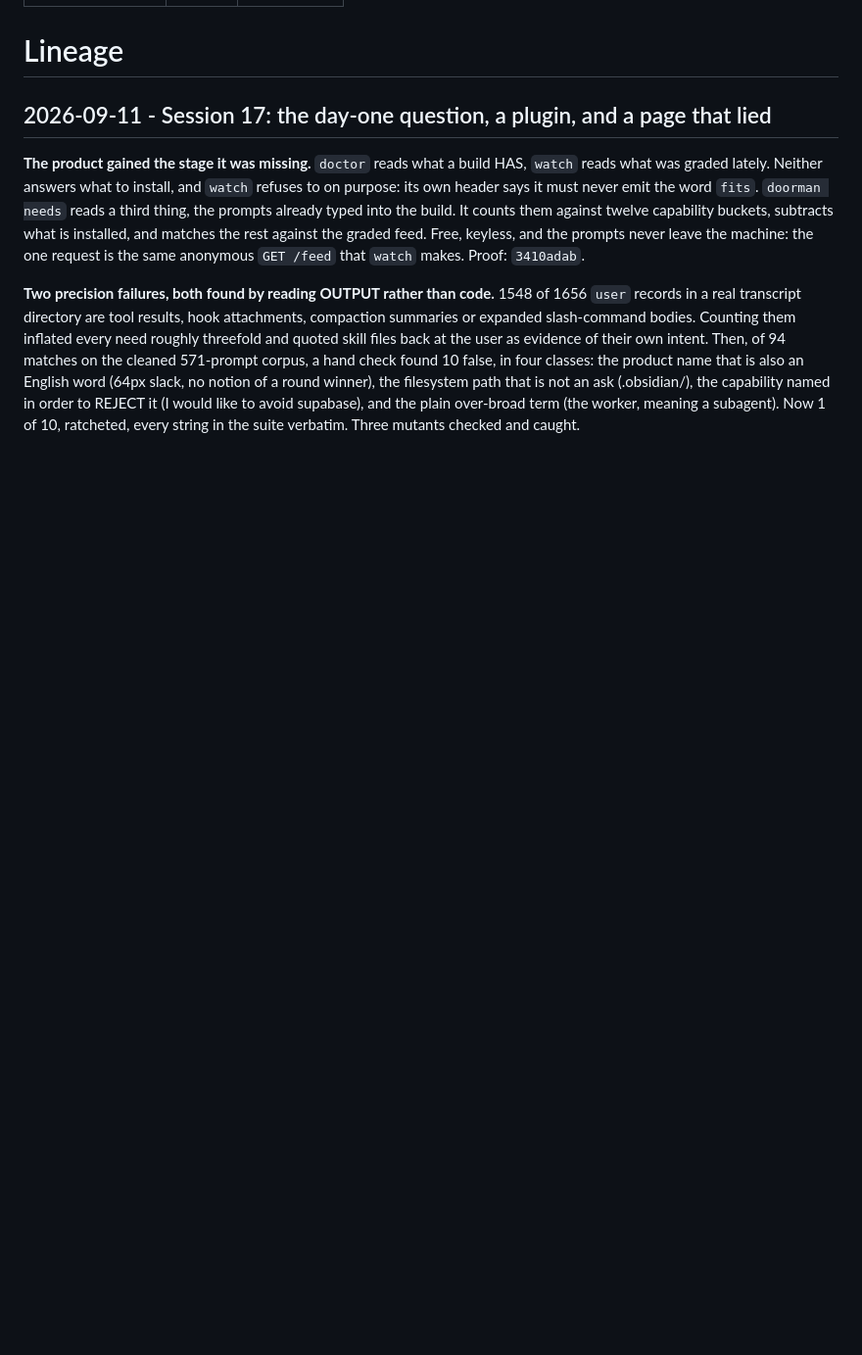
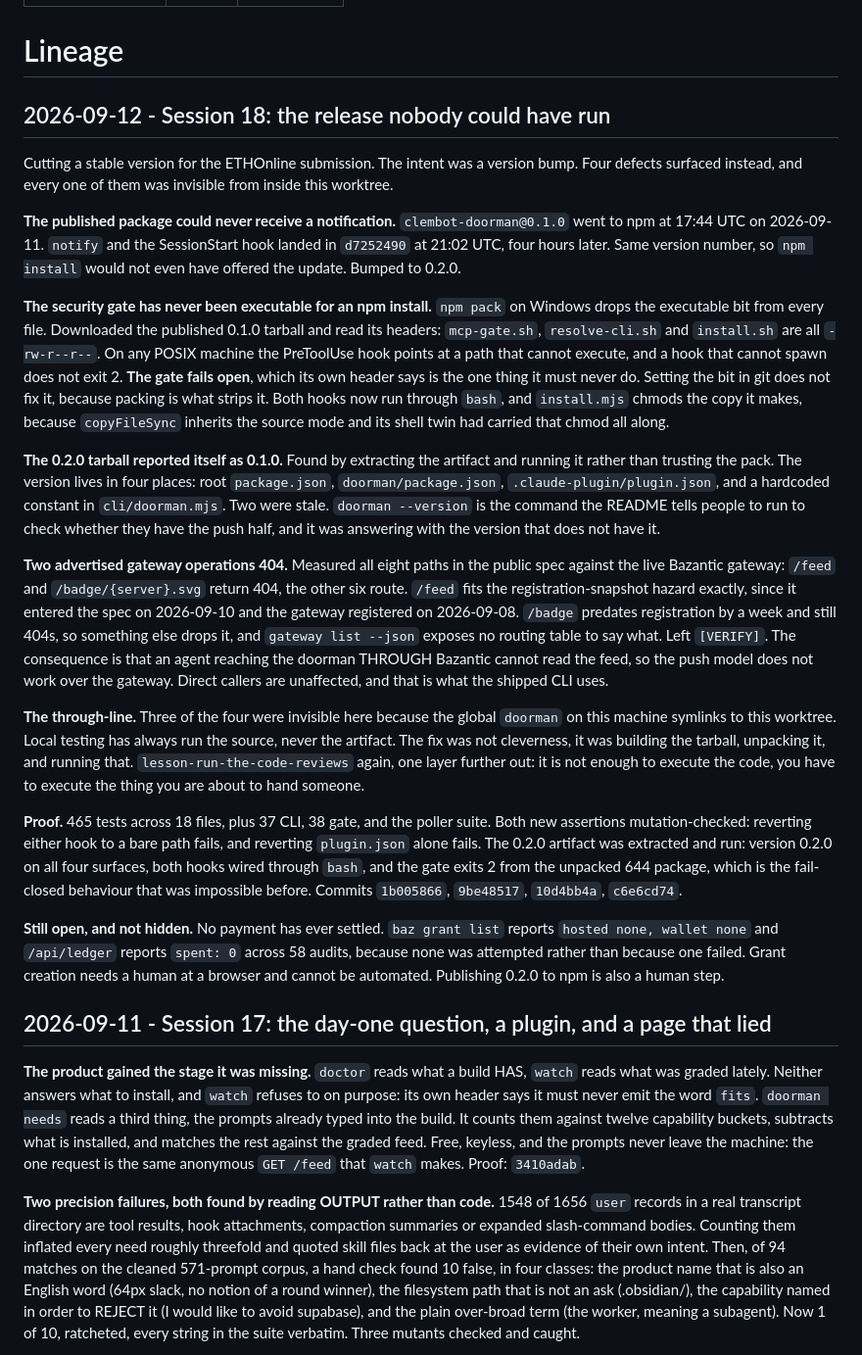
Before and after one commit to clemenswan/clembot-doorman, a Markdown page: lineage.md, the part around one of its changes. Shown at 98% size. Rendered like a GitHub page; blank space fills up the shorter version.

Commit message:
docs(lineage): session 18, the release nobody could have run
Four defects found while cutting 0.2.0, three of them invisible from inside the
worktree because the global `doorman` symlinks to it: local testing has always
run the source and never the artifact.

```diff
--- a/lineage.md
+++ b/lineage.md
@@ -5,6 +5,64 @@ updated: 2026-09-11
 ---
 
 # Lineage
+
+## 2026-09-12 - Session 18: the release nobody could have run
+
+Cutting a stable version for the ETHOnline submission. The intent was a version
+bump. Four defects surfaced instead, and every one of them was invisible from
+inside this worktree.
+
+**The published package could never receive a notification.** `clembot-doorman@0.1.0`
+went to npm at 17:44 UTC on 2026-09-11. `notify` and the SessionStart hook landed
+in `d7252490` at 21:02 UTC, four hours later. Same version number, so `npm install`
+would not even have offered the update. Bumped to 0.2.0.
+
+**The security gate has never been executable for an npm install.** `npm pack` on
+Windows drops the executable bit from every file. Downloaded the published 0.1.0
+tarball and read its headers: `mcp-gate.sh`, `resolve-cli.sh` and `install.sh` are
+all `-rw-r--r--`. On any POSIX machine the PreToolUse hook points at a path that
+cannot execute, and a hook that cannot spawn does not exit 2. **The gate fails
+open**, which its own header says is the one thing it must never do. Setting the
+bit in git does not fix it, because packing is what strips it. Both hooks now run
+through `bash`, and `install.mjs` chmods the copy it makes, because `copyFileSync`
+inherits the source mode and its shell twin had carried that chmod all along.
+
+**The 0.2.0 tarball reported itself as 0.1.0.** Found by extracting the artifact
+and running it rather than trusting the pack. The version lives in four places:
+root `package.json`, `doorman/package.json`, `.claude-plugin/plugin.json`, and a
+hardcoded constant in `cli/doorman.mjs`. Two were stale. `doorman --version` is
+the command the README tells people to run to check whether they have the push
+half, and it was answering with the version that does not have it.
+
+**Two advertised gateway operations 404.** Measured all eight paths in the public
+spec against the live Bazantic gateway: `/feed` and `/badge/{server}.svg` return
+404, the other six route. `/feed` fits the registration-snapshot hazard exactly,
+since it entered the spec on 2026-09-10 and the gateway registered on 2026-09-08.
+`/badge` predates registration by a week and still 404s, so something else drops
+it, and `gateway list --json` exposes no routing table to say what. Left
+`[VERIFY]`. The consequence is that an agent reaching the doorman THROUGH Bazantic
+cannot read the feed, so the push model does not work over the gateway. Direct
+callers are unaffected, and that is what the shipped CLI uses.
+
+**The through-line.** Three of the four were invisible here because the global
+`doorman` on this machine symlinks to this worktree. Local testing has always run
+the source, never the artifact. The fix was not cleverness, it was building the
+tarball, unpacking it, and running that. `lesson-run-the-code-reviews` again, one
+layer further out: it is not enough to execute the code, you have to execute the
+thing you are about to hand someone.
+
+**Proof.** 465 tests across 18 files, plus 37 CLI, 38 gate, and the poller suite.
+Both new assertions mutation-checked: reverting either hook to a bare path fails,
+and reverting `plugin.json` alone fails. The 0.2.0 artifact was extracted and run:
+version 0.2.0 on all four surfaces, both hooks wired through `bash`, and the gate
+exits 2 from the unpacked 644 package, which is the fail-closed behaviour that was
+impossible before. Commits `1b005866`, `9be48517`, `10d4bb4a`, `c6e6cd74`.
+
+**Still open, and not hidden.** No payment has ever settled. `baz grant list`
+reports `hosted none, wallet none` and `/api/ledger` reports `spent: 0` across 58
+audits, because none was attempted rather than because one failed. Grant creation
+needs a human at a browser and cannot be automated. Publishing 0.2.0 to npm is
+also a human step.
 
 ## 2026-09-11 - Session 17: the day-one question, a plugin, and a page that lied
 
```
Also changed, not shown: other parts of lineage.md (+1 -1 lines).
